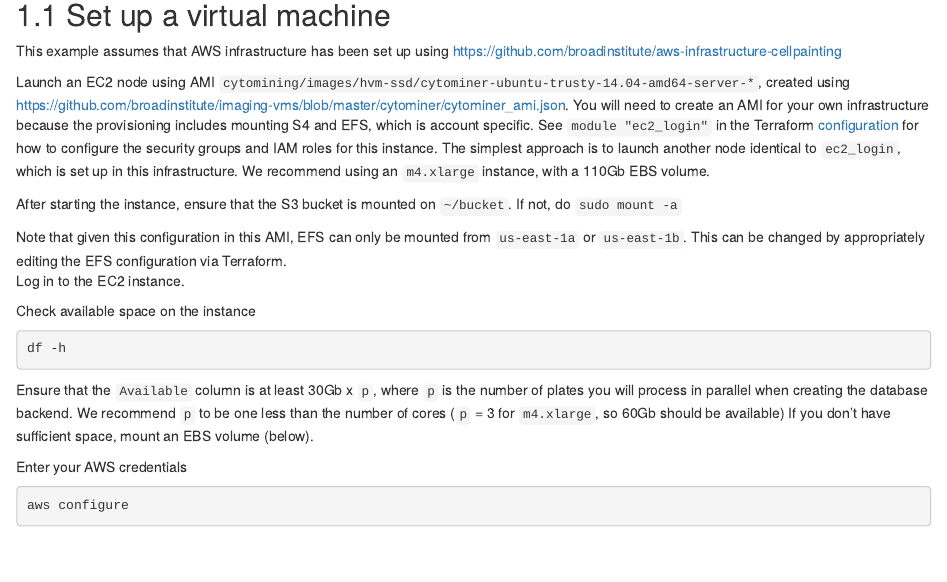
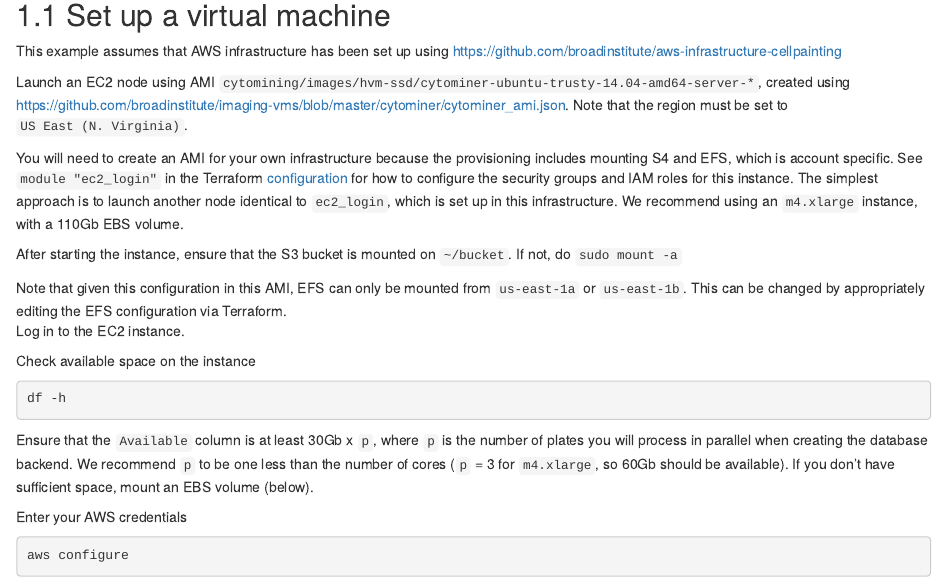
Before and after one commit to cytomining/profiling-handbook, an R Markdown document (01-config.Rmd): the page in a window 1100 px wide, from 140 px down. Rendered offline with R 4.5, knitr and Pandoc, with nearby package versions; drawn as R Markdown's standard HTML page in place of the format the file asks for.

Commit message:
specify virginia region
also reflow to 1 sentence per line

````diff
--- a/01-config.Rmd
+++ b/01-config.Rmd
@@ -6,12 +6,20 @@
 
 This example assumes that AWS infrastructure has been set up using https://github.com/broadinstitute/aws-infrastructure-cellpainting
 
-Launch an EC2 node using AMI `cytomining/images/hvm-ssd/cytominer-ubuntu-trusty-14.04-amd64-server-*`, created using https://github.com/broadinstitute/imaging-vms/blob/master/cytominer/cytominer_ami.json. You will need to create an AMI for your own infrastructure because the provisioning includes mounting S4 and EFS, which is account specific. See `module "ec2_login"` in the Terraform [configuration](https://github.com/broadinstitute/aws-infrastructure-cellpainting/blob/master/terraform/main.tf) for how to configure the security groups and IAM roles for this instance. The simplest approach is to launch another node identical to  `ec2_login`, which is set up in this infrastructure. We recommend using an `m4.xlarge` instance, with a 110Gb EBS volume.
+Launch an EC2 node using AMI `cytomining/images/hvm-ssd/cytominer-ubuntu-trusty-14.04-amd64-server-*`, created using https://github.com/broadinstitute/imaging-vms/blob/master/cytominer/cytominer_ami.json.
+Note that the region must be set to `US East (N. Virginia)`.
 
-After starting the instance, ensure that the S3 bucket is mounted on `~/bucket`. If not, do `sudo mount -a`
+You will need to create an AMI for your own infrastructure because the provisioning includes mounting S4 and EFS, which is account specific.
+See `module "ec2_login"` in the Terraform [configuration](https://github.com/broadinstitute/aws-infrastructure-cellpainting/blob/master/terraform/main.tf) for how to configure the security groups and IAM roles for this instance.
+The simplest approach is to launch another node identical to  `ec2_login`, which is set up in this infrastructure.
+We recommend using an `m4.xlarge` instance, with a 110Gb EBS volume.
+
+After starting the instance, ensure that the S3 bucket is mounted on `~/bucket`.
+If not, do `sudo mount -a`
 
 ```{block2, type='rmdnote'}
-Note that given this configuration in this AMI, EFS can only be mounted from `us-east-1a` or `us-east-1b`. This can be changed by appropriately editing the EFS configuration via Terraform.
+Note that given this configuration in this AMI, EFS can only be mounted from `us-east-1a` or `us-east-1b`.
+This can be changed by appropriately editing the EFS configuration via Terraform.
 ```
 
 Log in to the EC2 instance.
@@ -23,7 +31,7 @@ df -h
 ```
 
 Ensure that the `Available` column is at least 30Gb x `p`, where `p` is the number of plates you will process in parallel when creating the database backend.
-We recommend `p` to be one less than the number of cores (`p` = 3 for `m4.xlarge`, so 60Gb should be available)
+We recommend `p` to be one less than the number of cores (`p` = 3 for `m4.xlarge`, so 60Gb should be available).
 If you don't have sufficient space, mount an EBS volume (below).
 
 Enter your AWS credentials
````
Also changed, not shown: 01-config.Rmd (6 more changed lines).
